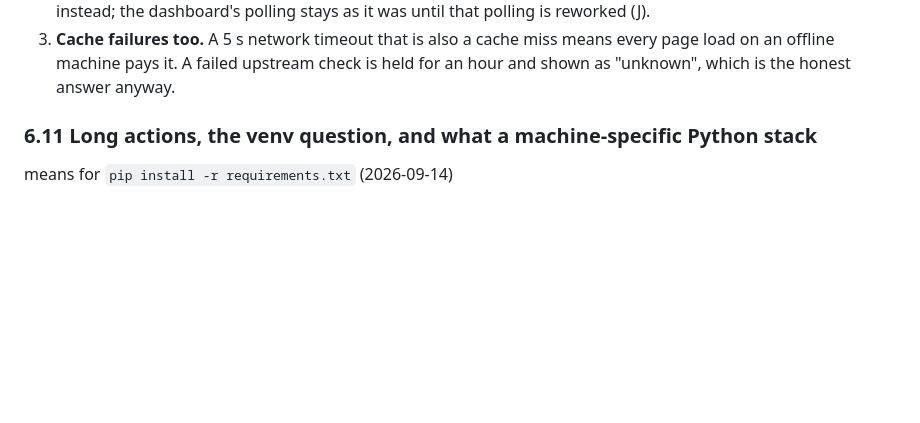
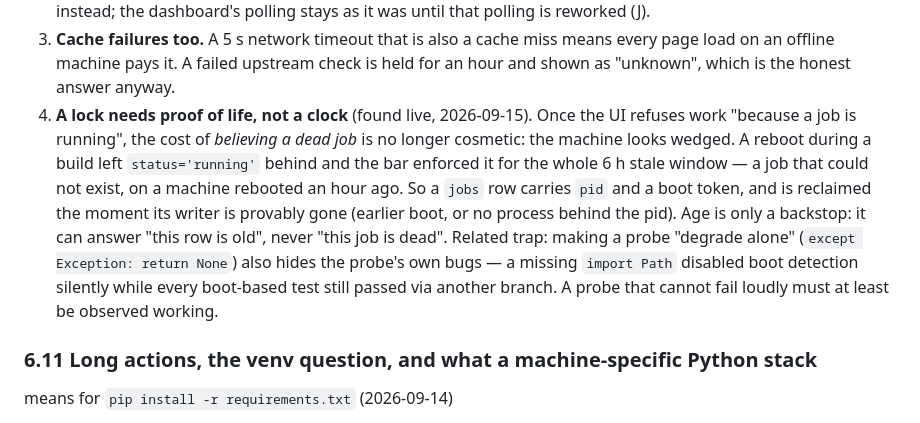
Before and after one commit to carolynhudson/ai-portal, a Markdown page: docs/PORTAL_PLAN.md, the part around the change. Drawn GitHub-style; blank space fills up the shorter version.

Commit message:
docs(plan): a lock needs proof of life, not a clock (§6.10.4)

```diff
--- a/docs/PORTAL_PLAN.md
+++ b/docs/PORTAL_PLAN.md
@@ -690,6 +690,18 @@ while the page still feels instant. Three things came out of measuring this one:
 3. **Cache failures too.** A 5 s network timeout that is also a cache miss means
    every page load on an offline machine pays it. A failed upstream check is held
    for an hour and shown as "unknown", which is the honest answer anyway.
+4. **A lock needs proof of life, not a clock** (found live, 2026-09-15). Once the
+   UI refuses work "because a job is running", the cost of *believing a dead job*
+   is no longer cosmetic: the machine looks wedged. A reboot during a build left
+   `status='running'` behind and the bar enforced it for the whole 6 h stale
+   window — a job that could not exist, on a machine rebooted an hour ago. So a
+   `jobs` row carries `pid` and a boot token, and is reclaimed the moment its
+   writer is provably gone (earlier boot, or no process behind the pid). Age is
+   only a backstop: it can answer "this row is old", never "this job is dead".
+   Related trap: making a probe "degrade alone" (`except Exception: return None`)
+   also hides the probe's own bugs — a missing `import Path` disabled boot
+   detection silently while every boot-based test still passed via another
+   branch. A probe that cannot fail loudly must at least be observed working.
 
 ### 6.11 Long actions, the venv question, and what a machine-specific Python stack
 means for `pip install -r requirements.txt` (2026-09-14)
```
